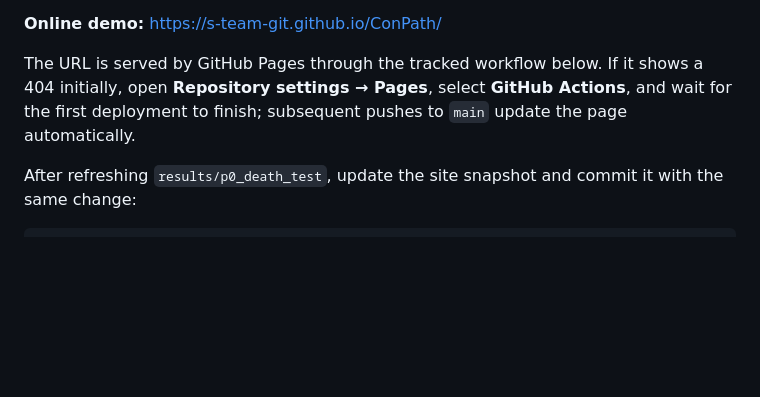
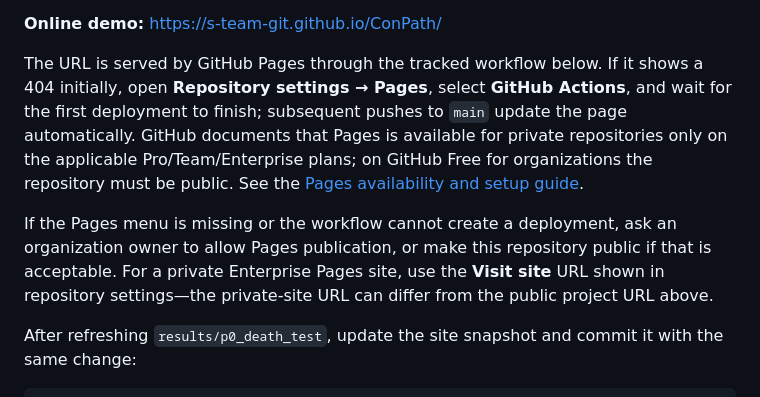
Before and after one commit to s-team-git/ConPath, a Markdown page: README.md, the part around the change. Rendered like a GitHub page; blank space fills up the shorter version.

Commit message:
Document GitHub Pages visibility troubleshooting

```diff
--- a/README.md
+++ b/README.md
@@ -141,7 +141,14 @@ is silently promoted to a real-data paper result.
 
 The URL is served by GitHub Pages through the tracked workflow below. If it shows a 404 initially,
 open **Repository settings → Pages**, select **GitHub Actions**, and wait for the first deployment
-to finish; subsequent pushes to `main` update the page automatically.
+to finish; subsequent pushes to `main` update the page automatically. GitHub documents that Pages is
+available for private repositories only on the applicable Pro/Team/Enterprise plans; on GitHub Free
+for organizations the repository must be public. See the [Pages availability and setup guide](https://docs.github.com/en/pages/getting-started-with-github-pages/creating-a-github-pages-site).
+
+If the Pages menu is missing or the workflow cannot create a deployment, ask an organization owner
+to allow Pages publication, or make this repository public if that is acceptable. For a private
+Enterprise Pages site, use the **Visit site** URL shown in repository settings—the private-site URL
+can differ from the public project URL above.
 
 After refreshing `results/p0_death_test`, update the site snapshot and commit it with the same change:
 
```
